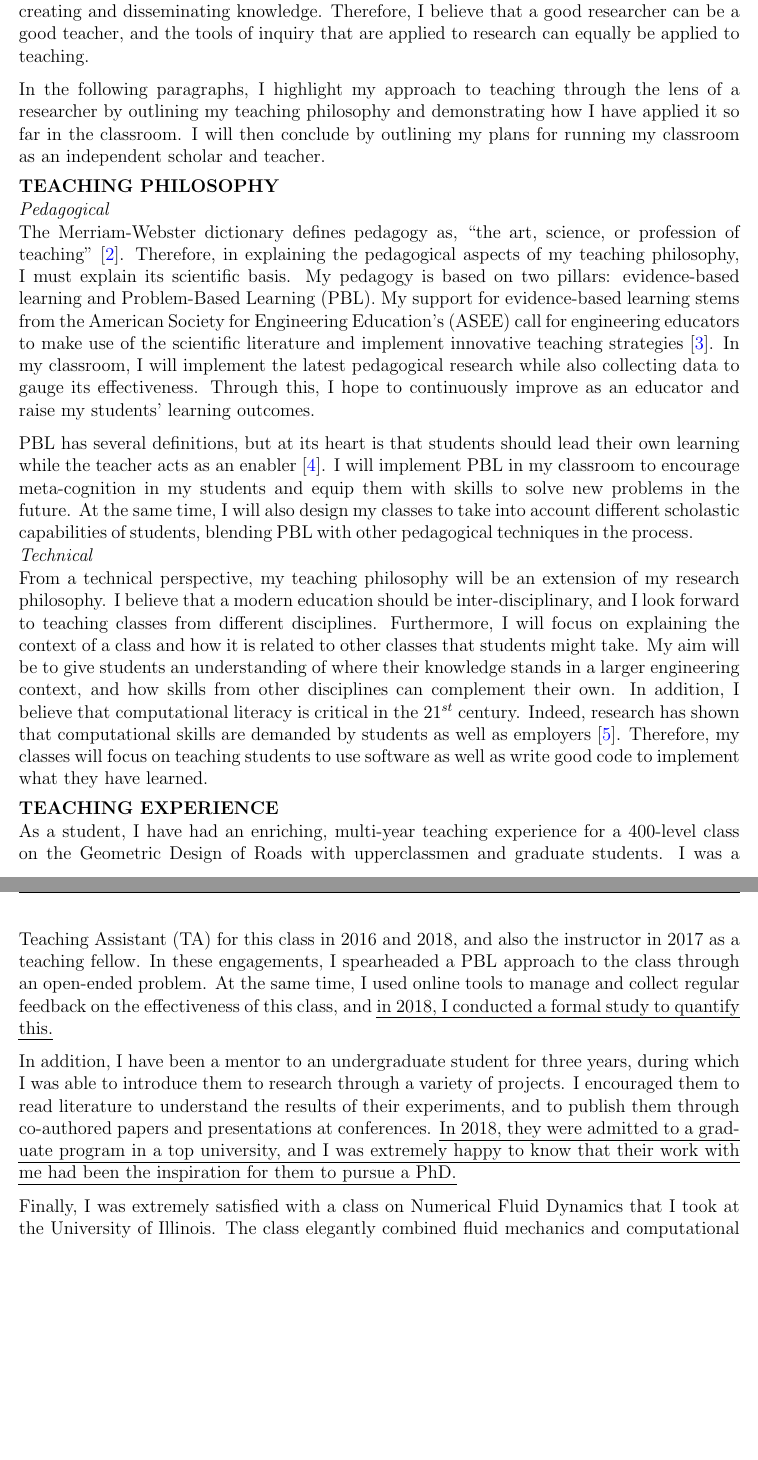
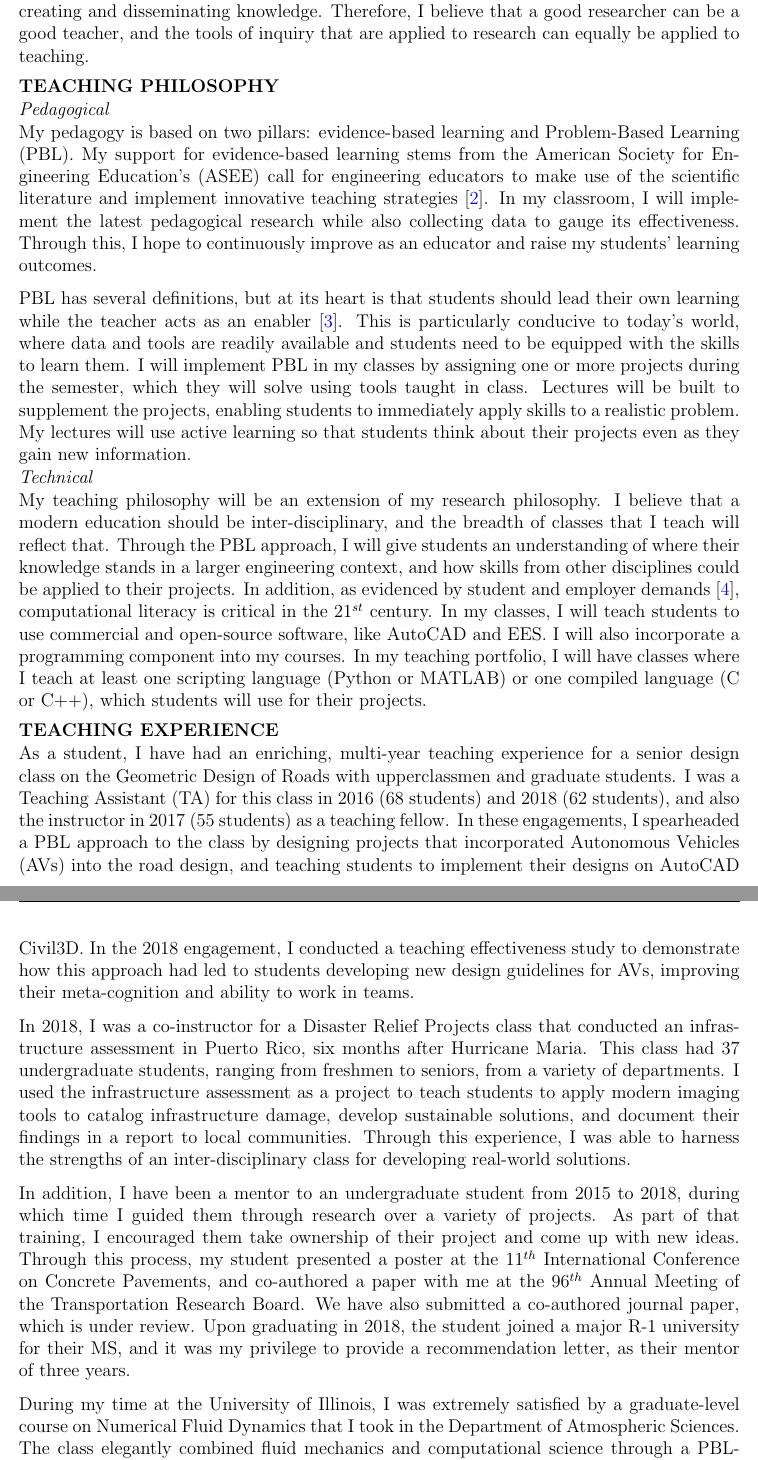
Before and after one commit to sushobhansen/Statements, a LaTeX document (Teaching-Statement/sushobhan-sen-teaching-statement.tex): two parts of pages 1 and 2 of 2 before the commit and two parts of pages 1 and 2 of 3 after it, joined at a grey line, cut so that both start at the same text, the shorter picture padded with empty space. Compiled offline with pdfLaTeX; a missing bibliography style is replaced by a similar one.

Commit message:
Incorporated suggestions from ASB

```diff
--- a/Teaching-Statement/sushobhan-sen-teaching-statement.tex
+++ b/Teaching-Statement/sushobhan-sen-teaching-statement.tex
@@ -38,22 +38,22 @@
 
 In a traditional university system, teaching and research are often seen as two separate activities that a faculty member undertakes. Indeed, the Carnegie Classification of Institutions of Higher Education classifies universities based on their relative focus on teaching and research \cite{carnegie1994classification}. However, from my perspective, both of these are part of the academic activity of creating and disseminating knowledge. Therefore, I believe that a good researcher can be a good teacher, and the tools of inquiry that are applied to research can equally be applied to teaching.
 
-In the following paragraphs, I highlight my approach to teaching through the lens of a researcher by outlining my teaching philosophy and demonstrating how I have applied it so far in the classroom. I will then conclude by outlining my plans for running my classroom as an independent scholar and teacher.
-
 \section*{Teaching Philosophy}
 \subsection*{Pedagogical}
-The Merriam-Webster dictionary defines pedagogy as, ``the art, science, or profession of teaching" \cite{merriam-webster-pedagogy}. Therefore, in explaining the pedagogical aspects of my teaching philosophy, I must explain its scientific basis. My pedagogy is based on two pillars: evidence-based learning and Problem-Based Learning (PBL). My support for evidence-based learning stems from the American Society for Engineering Education's (ASEE) call for engineering educators to make use of the scientific literature and implement innovative teaching strategies \cite{jamieson2009creating}. In my classroom, I will implement the latest pedagogical research while also collecting data to gauge its effectiveness. Through this, I hope to continuously improve as an educator and raise my students' learning outcomes.
+My pedagogy is based on two pillars: evidence-based learning and Problem-Based Learning (PBL). My support for evidence-based learning stems from the American Society for Engineering Education's (ASEE) call for engineering educators to make use of the scientific literature and implement innovative teaching strategies \cite{jamieson2009creating}. In my classroom, I will implement the latest pedagogical research while also collecting data to gauge its effectiveness. Through this, I hope to continuously improve as an educator and raise my students' learning outcomes.
 
-PBL has several definitions, but at its heart is that students should lead their own learning while the teacher acts as an enabler \cite{albanese1993problem}. I will implement PBL in my classroom to encourage meta-cognition in my students and equip them with skills to solve new problems in the future. At the same time, I will also design my classes to take into account different scholastic capabilities of students, blending PBL with other pedagogical techniques in the process.
+PBL has several definitions, but at its heart is that students should lead their own learning while the teacher acts as an enabler \cite{albanese1993problem}. This is particularly conducive to today's world, where data and tools are readily available and students need to be equipped with the skills to learn them. I will implement PBL in my classes by assigning one or more projects during the semester, which they will solve using tools taught in class. Lectures will be built to supplement the projects, enabling students to immediately apply skills to a realistic problem. My lectures will use active learning so that students think about their projects even as they gain new information.
 
 \subsection*{Technical}
-From a technical perspective, my teaching philosophy will be an extension of my research philosophy. I believe that a modern education should be inter-disciplinary, and I look forward to teaching classes from different disciplines. Furthermore, I will focus on explaining the context of a class and how it is related to other classes that students might take. My aim will be to give students an understanding of where their knowledge stands in a larger engineering context, and how skills from other disciplines can complement their own. In addition, I believe that computational literacy is critical in the $21^{st}$ century. Indeed, research has shown that computational skills are demanded by students as well as employers \cite{magana2012motivation}. Therefore, my classes will focus on teaching students to use software as well as write good code to implement what they have learned.
+My teaching philosophy will be an extension of my research philosophy. I believe that a modern education should be inter-disciplinary, and the breadth of classes that I teach will reflect that. Through the PBL approach, I will give students an understanding of where their knowledge stands in a larger engineering context, and how skills from other disciplines could be applied to their projects. In addition, as evidenced by student and employer demands \cite{magana2012motivation}, computational literacy is critical in the $21^{st}$ century. In my classes, I will teach students to use commercial and open-source software, like AutoCAD and EES. I will also incorporate a programming component into my courses. In my teaching portfolio, I will have classes where I teach at least one scripting language (Python or MATLAB) or one compiled language (C or C++), which students will use for their projects.
 
 \section*{Teaching Experience}
-As a student, I have had an enriching, multi-year teaching experience for a 400-level class on the Geometric Design of Roads with upperclassmen and graduate students. I was a Teaching Assistant (TA) for this class in 2016 and 2018, and also the instructor in 2017 as a teaching fellow. In these engagements, I spearheaded a PBL approach to the class through an open-ended problem. At the same time, I used online tools to manage and collect regular feedback on the effectiveness of this class, and \hl{in 2018, I conducted a formal study to quantify this.}
+As a student, I have had an enriching, multi-year teaching experience for a senior design class on the Geometric Design of Roads with upperclassmen and graduate students. I was a Teaching Assistant (TA) for this class in 2016 (68 students) and 2018 (62 students), and also the instructor in 2017 (55 students) as a teaching fellow. In these engagements, I spearheaded a PBL approach to the class by designing projects that incorporated Autonomous Vehicles (AVs) into the road design, and teaching students to implement their designs on AutoCAD Civil3D. In the 2018 engagement, I conducted a teaching effectiveness study to demonstrate how this approach had led to students developing new design guidelines for AVs, improving their meta-cognition and ability to work in teams.
 
-In addition, I have been a mentor to an undergraduate student for three years, during which I was able to introduce them to research through a variety of projects. I encouraged them to read literature to understand the results of their experiments, and to publish them through co-authored papers and presentations at conferences. \hl{In 2018, they were admitted to a graduate program in a top university, and I was extremely happy to know that their work with me had been the inspiration for them to pursue a PhD.}
+In 2018, I was a co-instructor for a Disaster Relief Projects class that conducted an infrastructure assessment in Puerto Rico, six months after Hurricane Maria. This class had 37 undergraduate students, ranging from freshmen to seniors, from a variety of departments. I used the infrastructure assessment as a project to teach students to apply modern imaging tools to catalog infrastructure damage, develop sustainable solutions, and document their findings in a report to local communities. Through this experience, I was able to harness the strengths of an inter-disciplinary class for developing real-world solutions.
 
-Finally, I was extremely satisfied with a class on Numerical Fluid Dynamics that I took at the University of Illinois. The class elegantly combined fluid mechanics and computational science through PBL. This class will serve as a template for me in the future.
+In addition, I have been a mentor to an undergraduate student from 2015 to 2018, during which time I guided them through research over a variety of projects. As part of that training, I encouraged them take ownership of their project and come up with new ideas. Through this process, my student presented a poster at the $11^{th}$ International Conference on Concrete Pavements, and co-authored a paper with me at the $96^{th}$ Annual Meeting of the Transportation Research Board. We have also submitted a co-authored journal paper, which is under review. Upon graduating in 2018, the student joined a major R-1 university for their MS, and it was my privilege to provide a recommendation letter, as their mentor of three years.
+
+During my time at the University of Illinois, I was extremely satisfied by a graduate-level course on Numerical Fluid Dynamics that I took in the Department of Atmospheric Sciences. The class elegantly combined fluid mechanics and computational science through a PBL-approach and supplemented my research. I used this class as a template to develop an introductory course on computing in civil engineering as a project for a class on Teaching and Leadership that I took. I will use this experience to structure my future classes around PBL and computing.
 
 \section*{Plans for the Future}
```
Also changed, not shown: Teaching-Statement/teaching-statement-bibliography.bib (+0 -6 lines), Teaching-Statement/sushobhan-sen-teaching-statement.pdf, Teaching-Statement/sushobhan-sen-teaching-statement.tex (2 more changed lines).
